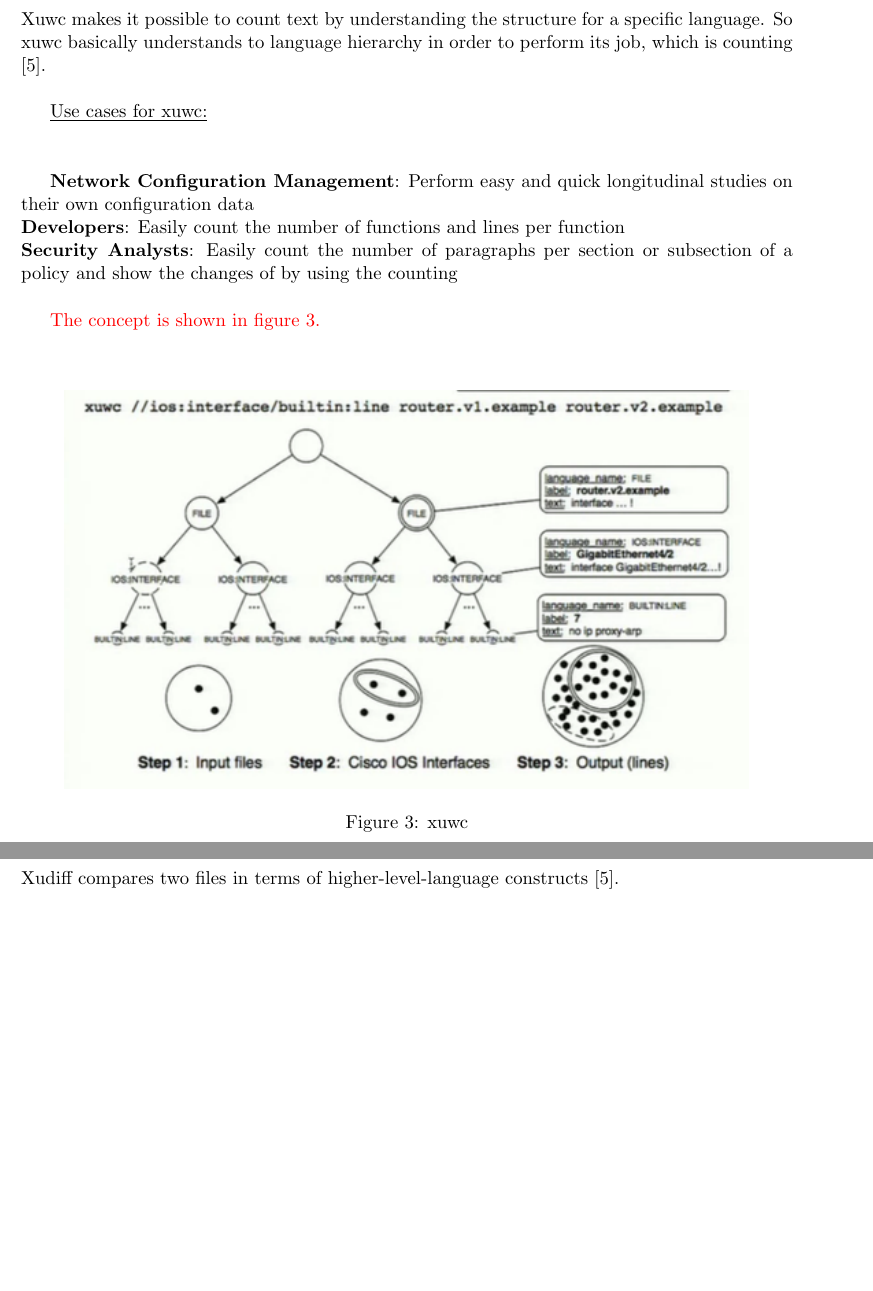
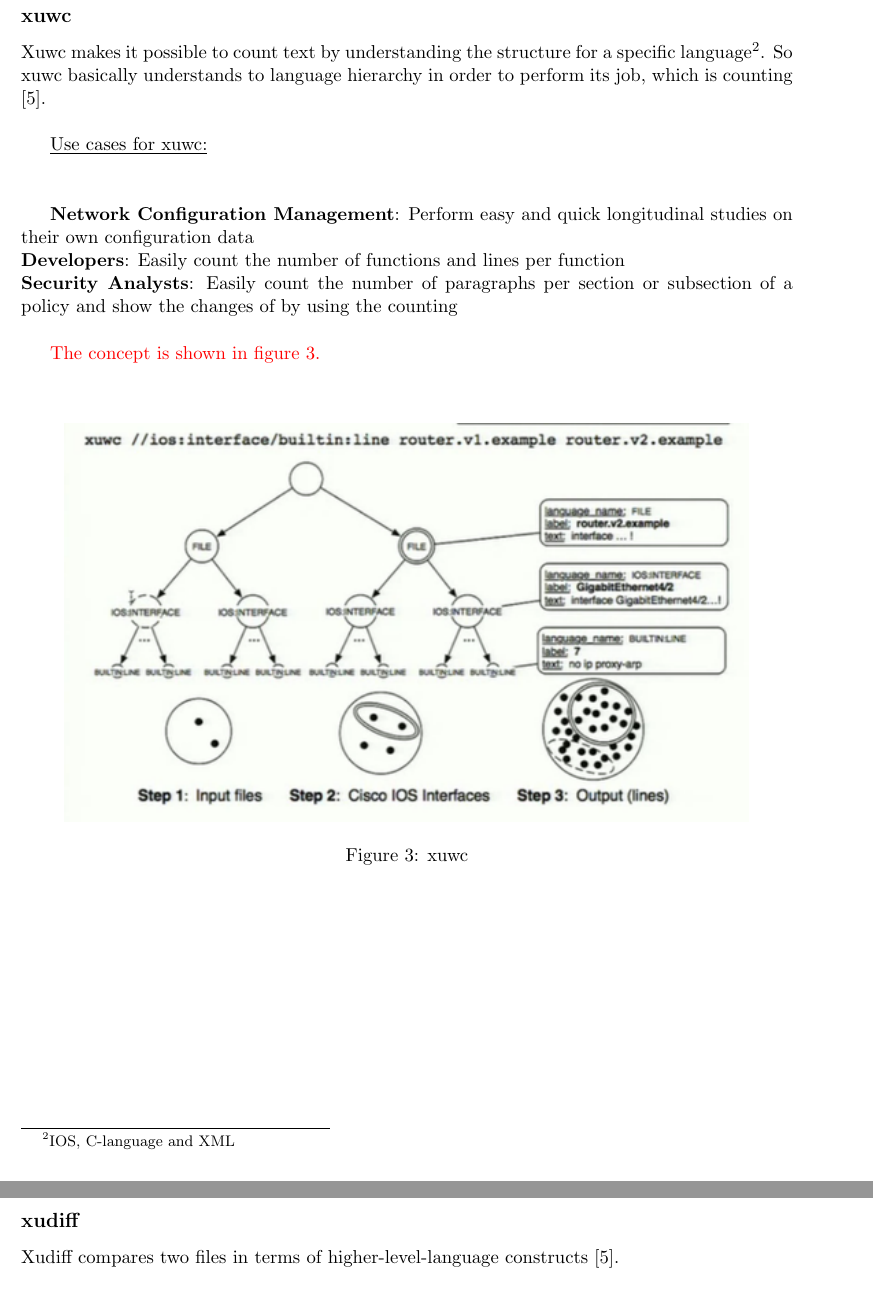
Before and after one commit to jorianvo/sne_git, a LaTeX document (main.tex, which reads chapters/week38.tex): two parts of pages 9 and 10 of 11, joined at a grey line, cut at the place of the change, the shorter picture padded with empty space. Compiled offline with pdfLaTeX.

Commit message:
Footnote added

```diff
--- a/chapters/week38.tex
+++ b/chapters/week38.tex
@@ -61,7 +61,7 @@
 
 \subsection{xuwc}
 
-Xuwc makes it possible to count text by understanding the structure for a specific language. So xuwc basically understands to language hierarchy in order to perform its job, which is counting \cite{xutools01}. \\
+Xuwc makes it possible to count text by understanding the structure for a specific language\footnote{IOS, C-language and XML}. So xuwc basically understands to language hierarchy in order to perform its job, which is counting \cite{xutools01}. \\
 
 \underline{Use cases for xuwc:} \\ \\
 
```
